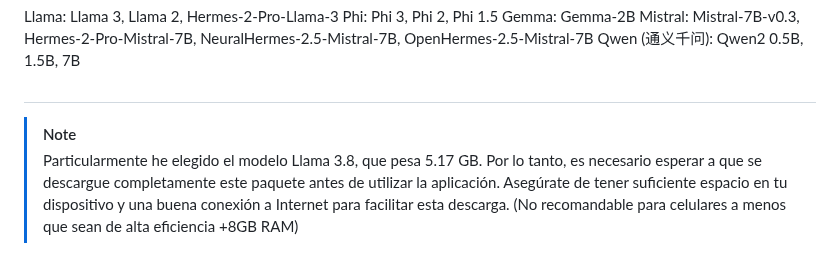
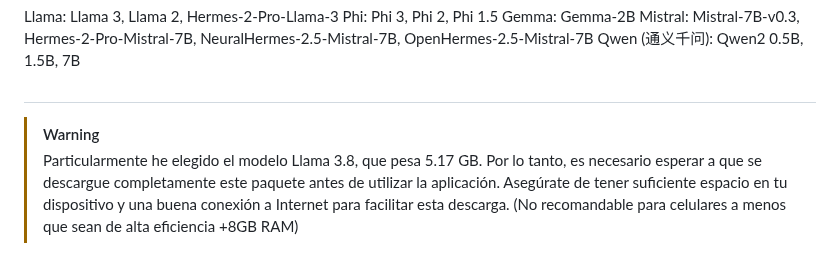
Before and after one commit to solidsnk86/web-Llm-local, a Markdown page: README.md, the part around the change. Drawn GitHub-style.

Commit message:
fix: change icon readme notes

```diff
--- a/README.md
+++ b/README.md
@@ -24,7 +24,7 @@ Qwen (通义千问): Qwen2 0.5B, 1.5B, 7B
 
 #
 
-> [!Note]
+> [!Warning]
 > Particularmente he elegido el modelo Llama 3.8, que pesa 5.17 GB. Por lo tanto, es necesario esperar a que se descargue completamente este paquete antes de utilizar la aplicación. Asegúrate de tener suficiente espacio en tu dispositivo y una buena conexión a Internet para facilitar esta descarga. (No recomandable para celulares a menos que sean de alta eficiencia +8GB RAM)
 
 #
```
